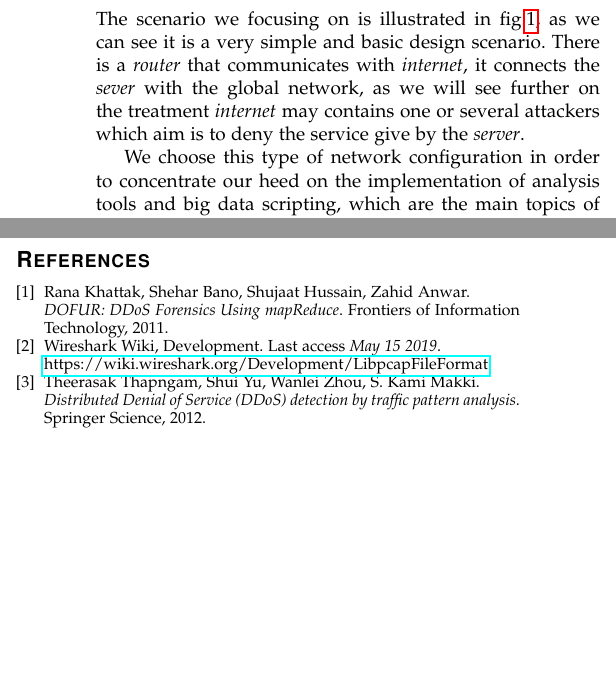
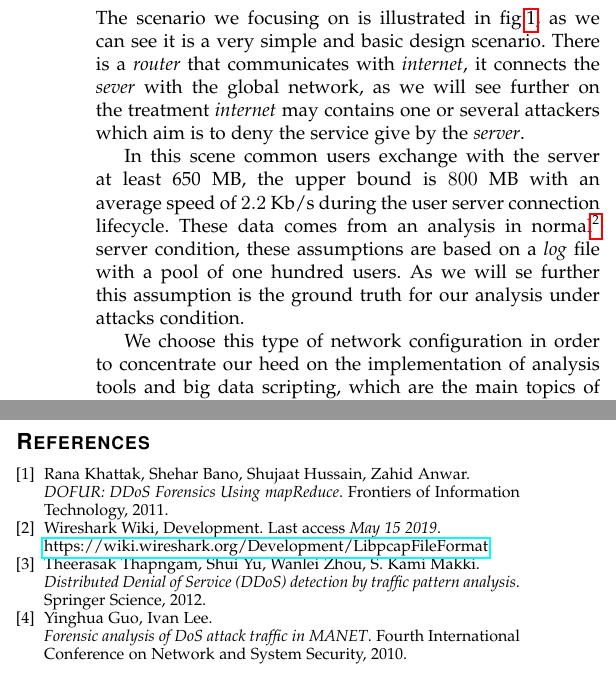
Before and after one commit to Andrea-Perazzoli/DDoS-Network-Flow-Forensics-Analyser-report, a LaTeX paper (DDoS Forencsis Analysis.tex, which reads sections/Analysis.tex, sections/Bibliography.tex): two parts of the columns of page 3 of 4, joined at a grey line, cut so that both start at the same text, the shorter picture padded with empty space. Compiled offline with pdfLaTeX; a missing font is replaced by an installed copy or a similar font; a LaTeX package or settings file that is missing is left out.

Commit message:
Added ddos analysis plot and typos

```diff
--- a/sections/Analysis.tex
+++ b/sections/Analysis.tex
@@ -19,14 +19,7 @@
 \end{figure*}
 
 \section{Analysis}
-In this section we will illustrate the scenario on which we have based our analysis and then we will show two examples of attack, DDoS and DoS, in order to explain and evaluate our analysis quality trying to base our conclusion by using different datasets\footnote{Mentioned dataset were generated by our tool, it is possible to analyse every type of dataset on your own if in \texttt{pcap} format.}. There is also a summary of how to configure and run an analysis with \textit{Python} and \textit{Hadoop}.
-
-\subsection{Senario}
-The scenario we focusing on is illustrated in fig.\ref{fig:networkscenario}, as we can see it is a very simple and basic design scenario. There is a \textit{router} that communicates with \textit{internet},  it connects the \textit{sever} with the global network, as we will see further on the treatment \textit{internet} may contains one or several attackers which aim is to deny the service give by the \textit{server}.
-
-% TODO write here avg stats of server with no attacks.
-
-We choose this type of network configuration in order to concentrate our heed on the implementation of analysis tools and big data scripting, which are the main topics of this project.
+In this section we will illustrate the scenario on which we have tested our tool, traffic analysis is mainly based on IP addresses and timestamp\cite{ddos_forensics}.More over we will show two examples of attack, DDoS and DoS, in order to explain and evaluate our analysis quality trying to base our conclusion by using different datasets\footnote{Mentioned dataset were generated by our tool, it is possible to analyse every type of dataset on your own if in \texttt{pcap} format.}. There is also a summary of how to configure and run an analysis with \textit{Python} and \textit{Hadoop}.
 
 \subsection{Configuring and Running Analysis}
 This tool has been developed for running analysis over network flow records with minimal effort from the user. Once installed and configured \textit{Hadoop} on your PC or cluster, only one line of code is needed for running and storing the results of an analysis, as shown in the example below
@@ -37,6 +30,15 @@ This tool has been developed for running analysis over network flow records with
 	WritE('Bash keywords.')
 \end{lstlisting}
 
+\subsection{Scenario}
+The scenario we focusing on is illustrated in fig.\ref{fig:networkscenario}, as we can see it is a very simple and basic design scenario. There is a \textit{router} that communicates with \textit{internet},  it connects the \textit{sever} with the global network, as we will see further on the treatment \textit{internet} may contains one or several attackers which aim is to deny the service give by the \textit{server}.
+
+In this scene common users exchange with the server at least 650 MB, the upper bound is $800$ MB with an average speed of $2.2$ Kb/s during the user server connection lifecycle. These data comes from an analysis in normal\footnote{Dataset generated without attackers in order to get an estimation of normal traffic conditions.} server condition, these assumptions are based on a \textit{log} file with a pool of one hundred users. As we will se further this assumption is the ground truth for our analysis under attacks condition.
+
+We choose this type of network configuration in order to concentrate our heed on the implementation of analysis tools and big data scripting, which are the main topics of this project.
+
+
+
 \subsection{DoS Analysis Example}
 
 \subsection{DDoS Analysis Example}
--- a/sections/Bibliography.tex
+++ b/sections/Bibliography.tex
@@ -13,4 +13,9 @@ Theerasak Thapngam, Shui Yu, Wanlei Zhou, S. Kami Makki.
 \\\textit{Distributed Denial of Service (DDoS) detection by traffic pattern analysis}.
 Springer Science, 2012.
 
+\bibitem{ddos_forensics}
+Yinghua Guo, Ivan Lee.
+\\\textit{Forensic analysis of DoS attack traffic in MANET}.
+Fourth International Conference on Network and System Security, 2010.
+
 \end{thebibliography}
```
Also changed, not shown: sections/MathematicalModel.tex (+1 -1 lines), imgs/ddos_atk-data_analysis.png (added), imgs/ddos_atk-volume_analysis.png (added).
